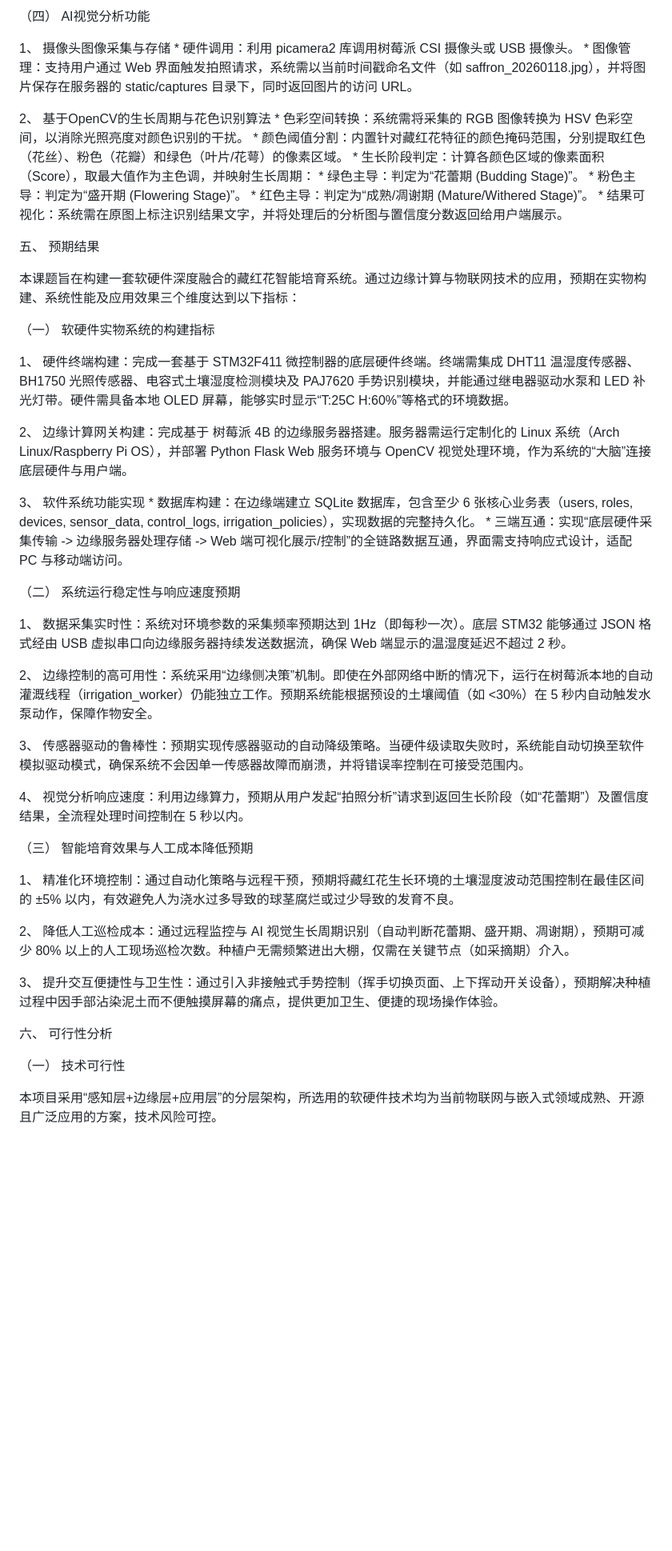
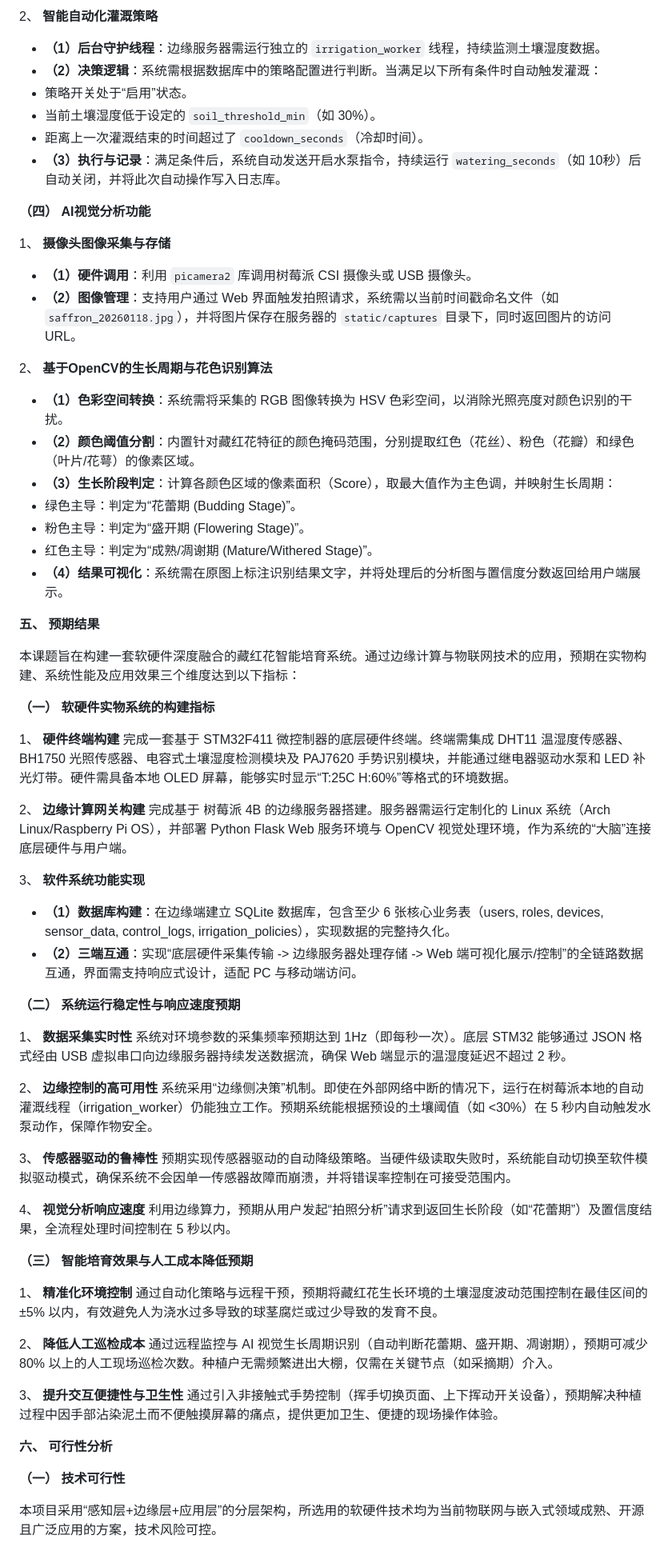
Before and after one commit to KunYang-tfswufe/fyp, a Markdown page: zhongqibaogao/附件4：西南财经大学天府学院本科毕业论文（设计）需求分析报告写作基本规范(1).md, the part around one of its changes. Shown at 80% size. Rendered like a GitHub page; blank space fills up the shorter version.

```diff
--- a/zhongqibaogao/附件4：西南财经大学天府学院本科毕业论文（设计）需求分析报告写作基本规范(1).md
+++ b/zhongqibaogao/附件4：西南财经大学天府学院本科毕业论文（设计）需求分析报告写作基本规范(1).md
@@ -120,43 +191,71 @@
 
-（四） AI视觉分析功能
+2、 **智能自动化灌溉策略**
+* **（1）后台守护线程**：边缘服务器需运行独立的 `irrigation_worker` 线程，持续监测土壤湿度数据。
+* **（2）决策逻辑**：系统需根据数据库中的策略配置进行判断。当满足以下所有条件时自动触发灌溉：
+* 策略开关处于“启用”状态。
+* 当前土壤湿度低于设定的 `soil_threshold_min`（如 30%）。
+* 距离上一次灌溉结束的时间超过了 `cooldown_seconds`（冷却时间）。
+* **（3）执行与记录**：满足条件后，系统自动发送开启水泵指令，持续运行 `watering_seconds`（如 10秒）后自动关闭，并将此次自动操作写入日志库。
 
-1、 摄像头图像采集与存储 * 硬件调用：利用 picamera2 库调用树莓派 CSI 摄像头或 USB 摄像头。 * 图像管理：支持用户通过 Web 界面触发拍照请求，系统需以当前时间戳命名文件（如 saffron_20260118.jpg），并将图片保存在服务器的 static/captures 目录下，同时返回图片的访问 URL。
+**（四） AI视觉分析功能**
 
-2、 基于OpenCV的生长周期与花色识别算法 * 色彩空间转换：系统需将采集的 RGB 图像转换为 HSV 色彩空间，以消除光照亮度对颜色识别的干扰。 * 颜色阈值分割：内置针对藏红花特征的颜色掩码范围，分别提取红色（花丝）、粉色（花瓣）和绿色（叶片/花萼）的像素区域。 * 生长阶段判定：计算各颜色区域的像素面积（Score），取最大值作为主色调，并映射生长周期： * 绿色主导：判定为“花蕾期 (Budding Stage)”。 * 粉色主导：判定为“盛开期 (Flowering Stage)”。 * 红色主导：判定为“成熟/凋谢期 (Mature/Withered Stage)”。 * 结果可视化：系统需在原图上标注识别结果文字，并将处理后的分析图与置信度分数返回给用户端展示。
+1、 **摄像头图像采集与存储**
+* **（1）硬件调用**：利用 `picamera2` 库调用树莓派 CSI 摄像头或 USB 摄像头。
+* **（2）图像管理**：支持用户通过 Web 界面触发拍照请求，系统需以当前时间戳命名文件（如 `saffron_20260118.jpg`），并将图片保存在服务器的 `static/captures` 目录下，同时返回图片的访问 URL。
 
-五、 预期结果
+2、 **基于OpenCV的生长周期与花色识别算法**
+* **（1）色彩空间转换**：系统需将采集的 RGB 图像转换为 HSV 色彩空间，以消除光照亮度对颜色识别的干扰。
+* **（2）颜色阈值分割**：内置针对藏红花特征的颜色掩码范围，分别提取红色（花丝）、粉色（花瓣）和绿色（叶片/花萼）的像素区域。
+* **（3）生长阶段判定**：计算各颜色区域的像素面积（Score），取最大值作为主色调，并映射生长周期：
+* 绿色主导：判定为“花蕾期 (Budding Stage)”。
+* 粉色主导：判定为“盛开期 (Flowering Stage)”。
+* 红色主导：判定为“成熟/凋谢期 (Mature/Withered Stage)”。
+* **（4）结果可视化**：系统需在原图上标注识别结果文字，并将处理后的分析图与置信度分数返回给用户端展示。
+
+**五、 预期结果**
 
 本课题旨在构建一套软硬件深度融合的藏红花智能培育系统。通过边缘计算与物联网技术的应用，预期在实物构建、系统性能及应用效果三个维度达到以下指标：
 
-（一） 软硬件实物系统的构建指标
+**（一） 软硬件实物系统的构建指标**
 
-1、 硬件终端构建：完成一套基于 STM32F411 微控制器的底层硬件终端。终端需集成 DHT11 温湿度传感器、BH1750 光照传感器、电容式土壤湿度检测模块及 PAJ7620 手势识别模块，并能通过继电器驱动水泵和 LED 补光灯带。硬件需具备本地 OLED 屏幕，能够实时显示“T:25C H:60%”等格式的环境数据。
+1、 **硬件终端构建**
+完成一套基于 STM32F411 微控制器的底层硬件终端。终端需集成 DHT11 温湿度传感器、BH1750 光照传感器、电容式土壤湿度检测模块及 PAJ7620 手势识别模块，并能通过继电器驱动水泵和 LED 补光灯带。硬件需具备本地 OLED 屏幕，能够实时显示“T:25C H:60%”等格式的环境数据。
 
-2、 边缘计算网关构建：完成基于 树莓派 4B 的边缘服务器搭建。服务器需运行定制化的 Linux 系统（Arch Linux/Raspberry Pi OS），并部署 Python Flask Web 服务环境与 OpenCV 视觉处理环境，作为系统的“大脑”连接底层硬件与用户端。
+2、 **边缘计算网关构建**
+完成基于 树莓派 4B 的边缘服务器搭建。服务器需运行定制化的 Linux 系统（Arch Linux/Raspberry Pi OS），并部署 Python Flask Web 服务环境与 OpenCV 视觉处理环境，作为系统的“大脑”连接底层硬件与用户端。
 
-3、 软件系统功能实现 * 数据库构建：在边缘端建立 SQLite 数据库，包含至少 6 张核心业务表（users, roles, devices, sensor_data, control_logs, irrigation_policies），实现数据的完整持久化。 * 三端互通：实现“底层硬件采集传输 -> 边缘服务器处理存储 -> Web 端可视化展示/控制”的全链路数据互通，界面需支持响应式设计，适配 PC 与移动端访问。
+3、 **软件系统功能实现**
+* **（1）数据库构建**：在边缘端建立 SQLite 数据库，包含至少 6 张核心业务表（users, roles, devices, sensor_data, control_logs, irrigation_policies），实现数据的完整持久化。
+* **（2）三端互通**：实现“底层硬件采集传输 -> 边缘服务器处理存储 -> Web 端可视化展示/控制”的全链路数据互通，界面需支持响应式设计，适配 PC 与移动端访问。
 
-（二） 系统运行稳定性与响应速度预期
+**（二） 系统运行稳定性与响应速度预期**
 
-1、 数据采集实时性：系统对环境参数的采集频率预期达到 1Hz（即每秒一次）。底层 STM32 能够通过 JSON 格式经由 USB 虚拟串口向边缘服务器持续发送数据流，确保 Web 端显示的温湿度延迟不超过 2 秒。
+1、 **数据采集实时性**
+系统对环境参数的采集频率预期达到 1Hz（即每秒一次）。底层 STM32 能够通过 JSON 格式经由 USB 虚拟串口向边缘服务器持续发送数据流，确保 Web 端显示的温湿度延迟不超过 2 秒。
 
-2、 边缘控制的高可用性：系统采用“边缘侧决策”机制。即使在外部网络中断的情况下，运行在树莓派本地的自动灌溉线程（irrigation_worker）仍能独立工作。预期系统能根据预设的土壤阈值（如 <30%）在 5 秒内自动触发水泵动作，保障作物安全。
+2、 **边缘控制的高可用性**
+系统采用“边缘侧决策”机制。即使在外部网络中断的情况下，运行在树莓派本地的自动灌溉线程（irrigation_worker）仍能独立工作。预期系统能根据预设的土壤阈值（如 <30%）在 5 秒内自动触发水泵动作，保障作物安全。
 
-3、 传感器驱动的鲁棒性：预期实现传感器驱动的自动降级策略。当硬件级读取失败时，系统能自动切换至软件模拟驱动模式，确保系统不会因单一传感器故障而崩溃，并将错误率控制在可接受范围内。
+3、 **传感器驱动的鲁棒性**
+预期实现传感器驱动的自动降级策略。当硬件级读取失败时，系统能自动切换至软件模拟驱动模式，确保系统不会因单一传感器故障而崩溃，并将错误率控制在可接受范围内。
 
-4、 视觉分析响应速度：利用边缘算力，预期从用户发起“拍照分析”请求到返回生长阶段（如“花蕾期”）及置信度结果，全流程处理时间控制在 5 秒以内。
+4、 **视觉分析响应速度**
+利用边缘算力，预期从用户发起“拍照分析”请求到返回生长阶段（如“花蕾期”）及置信度结果，全流程处理时间控制在 5 秒以内。
 
-（三） 智能培育效果与人工成本降低预期
+**（三） 智能培育效果与人工成本降低预期**
 
-1、 精准化环境控制：通过自动化策略与远程干预，预期将藏红花生长环境的土壤湿度波动范围控制在最佳区间的 ±5% 以内，有效避免人为浇水过多导致的球茎腐烂或过少导致的发育不良。
+1、 **精准化环境控制**
+通过自动化策略与远程干预，预期将藏红花生长环境的土壤湿度波动范围控制在最佳区间的 ±5% 以内，有效避免人为浇水过多导致的球茎腐烂或过少导致的发育不良。
 
-2、 降低人工巡检成本：通过远程监控与 AI 视觉生长周期识别（自动判断花蕾期、盛开期、凋谢期），预期可减少 80% 以上的人工现场巡检次数。种植户无需频繁进出大棚，仅需在关键节点（如采摘期）介入。
+2、 **降低人工巡检成本**
+通过远程监控与 AI 视觉生长周期识别（自动判断花蕾期、盛开期、凋谢期），预期可减少 80% 以上的人工现场巡检次数。种植户无需频繁进出大棚，仅需在关键节点（如采摘期）介入。
 
-3、 提升交互便捷性与卫生性：通过引入非接触式手势控制（挥手切换页面、上下挥动开关设备），预期解决种植过程中因手部沾染泥土而不便触摸屏幕的痛点，提供更加卫生、便捷的现场操作体验。
+3、 **提升交互便捷性与卫生性**
+通过引入非接触式手势控制（挥手切换页面、上下挥动开关设备），预期解决种植过程中因手部沾染泥土而不便触摸屏幕的痛点，提供更加卫生、便捷的现场操作体验。
 
-六、 可行性分析
+**六、 可行性分析**
 
-（一） 技术可行性
+**（一） 技术可行性**
 
 本项目采用“感知层+边缘层+应用层”的分层架构，所选用的软硬件技术均为当前物联网与嵌入式领域成熟、开源且广泛应用的方案，技术风险可控。
 
```
Also changed, not shown: other parts of zhongqibaogao/附件4：西南财经大学天府学院本科毕业论文（设计）需求分析报告写作基本规范(1).md (+167 -54 lines).
